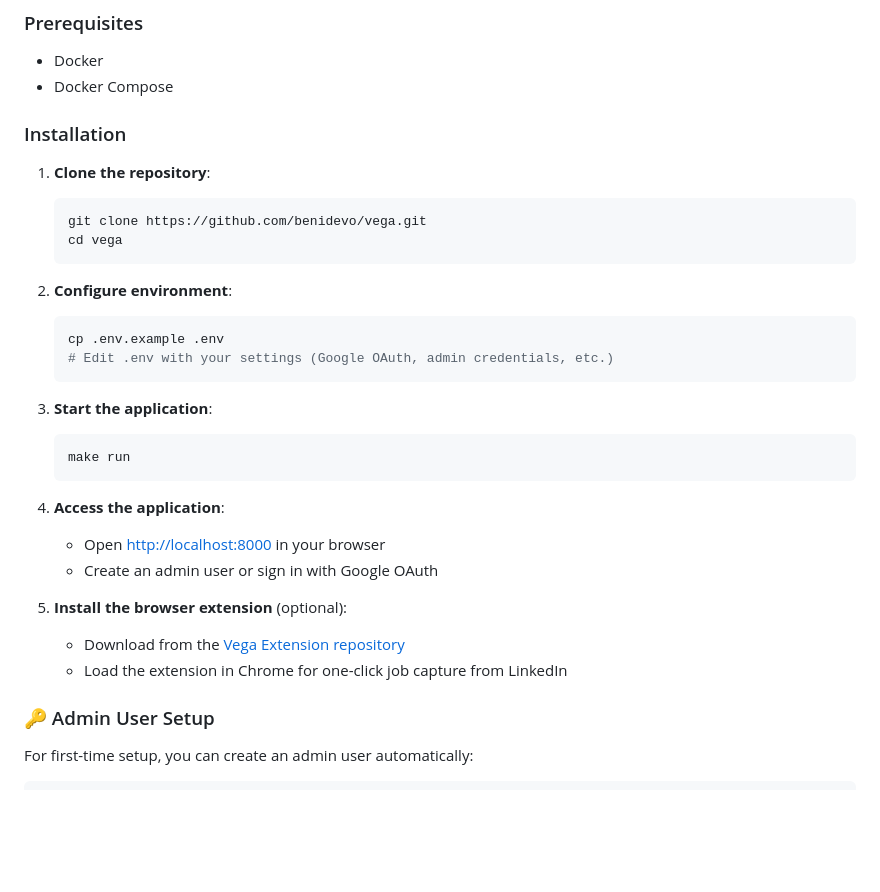
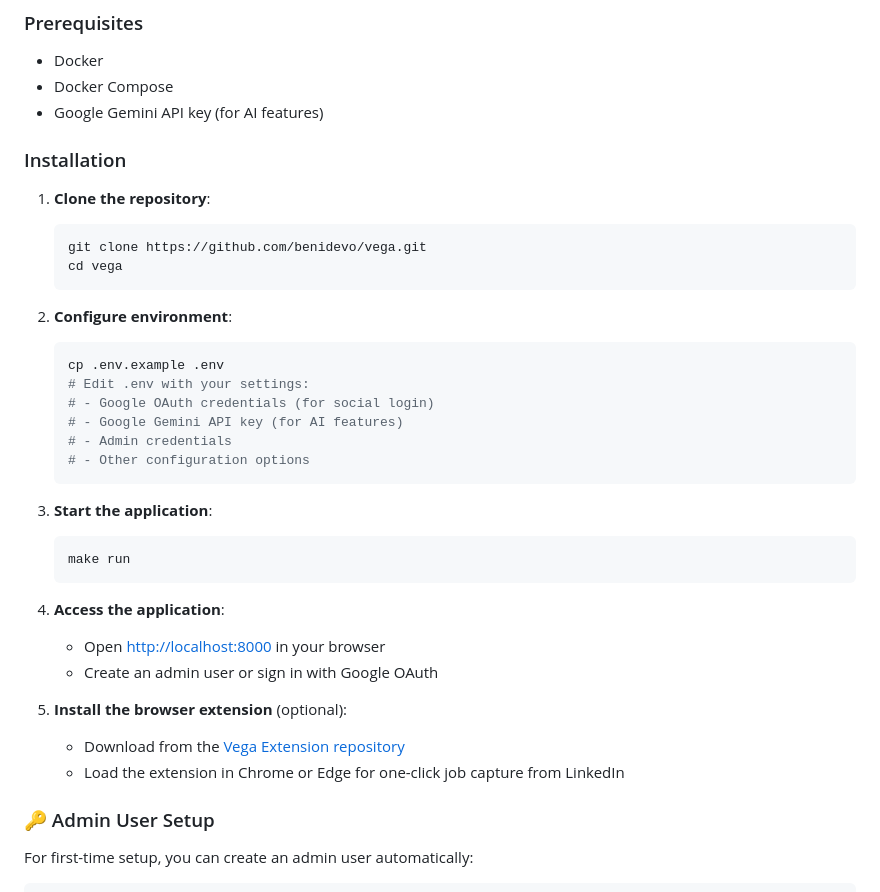
Before and after one commit to benidevo/vega, a Markdown page: README.md, the part around one of its changes. GitHub-like rendering; blank space fills up the shorter version.

````diff
--- a/README.md
+++ b/README.md
@@ -28,6 +31,7 @@ Built with Go, SQLite, and modern web technologies. See [Technical Design Docume
 
 * Docker
 * Docker Compose
+* Google Gemini API key (for AI features)
 
 ### Installation
 
@@ -42,7 +46,11 @@ Built with Go, SQLite, and modern web technologies. See [Technical Design Docume
 
    ```bash
    cp .env.example .env
-   # Edit .env with your settings (Google OAuth, admin credentials, etc.)
+   # Edit .env with your settings:
+   # - Google OAuth credentials (for social login)
+   # - Google Gemini API key (for AI features)
+   # - Admin credentials
+   # - Other configuration options
    ```
 
 3. **Start the application**:
@@ -57,7 +65,7 @@ Built with Go, SQLite, and modern web technologies. See [Technical Design Docume
 
 5. **Install the browser extension** (optional):
    * Download from the [Vega Extension repository](https://github.com/benidevo/vega-extension)
-   * Load the extension in Chrome for one-click job capture from LinkedIn
+   * Load the extension in Chrome or Edge for one-click job capture from LinkedIn
 
 ### 🔑 Admin User Setup
 
````
Also changed, not shown: other parts of README.md (+22 -14 lines).
